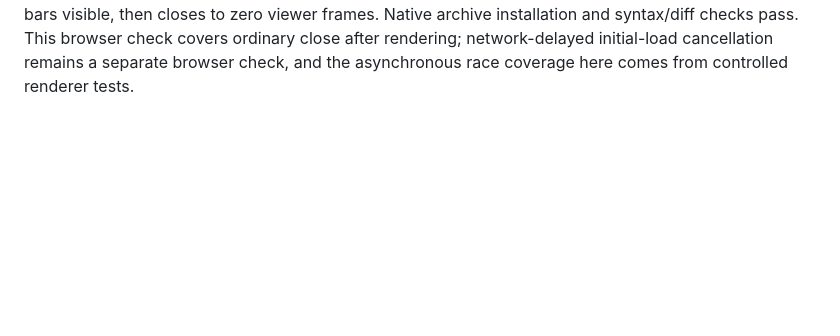
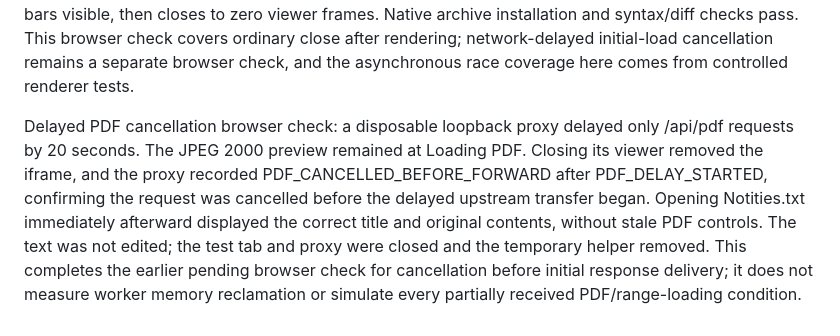
Before and after one commit to marcvandecoevering/Dirflux, a Markdown page: docs/PARITY.md, the part around the change. Rendered like a GitHub page; blank space fills up the shorter version.

Commit message:
Verify PDF cancellation during delayed initial loading

```diff
--- a/docs/PARITY.md
+++ b/docs/PARITY.md
@@ -105,3 +105,5 @@ Combined image verification after runtime revision af9880f: rebuilt amd64 and AR
 Audio seek and shuffle controls: added a 30-second synthetic WAV to the disposable demo, retaining the existing one-second fixtures for automatic progression. In the browser, Space paused the long WAV at 0.176283 seconds; ArrowRight moved to 0.476283 and ArrowLeft returned to 0.176283, with paused=true and duration=30. The shuffle button had no programmatic pressed state; it now exposes aria-pressed=false/true in sync with its existing visual toggle. Keyboard Space was verified to toggle false -> true -> false. With shuffle enabled, Next changed Seektest.wav to Geluidstest-2.wav. Attempts to inspect media state after that short-track transition timed out in the browser automation, so this does not establish post-shuffle playback timing; title/selection change alone is not claimed as playback evidence. Stop removed the audio element and the test tab was closed. Physical screen-reader announcements, touch seeking and additional codecs remain separate checks. No production files were used.
 
 PDF rendering lifecycle: page lookup and render completion now carry a generation token and captured page/zoom values. Rapid controls cancel an active render before reusing the canvas, and an older page lookup cannot paint over a newer request. Disposing a renderer cancels its task and prevents delayed drawing/status callbacks. The PDF loading wrapper accepts an abort signal, destroys loading resources on cancellation/failure and removes its listener on disposal. The modal registers its close hook before loading assets and captures its own controls, avoiding late writes/bindings to another dialog. Three deterministic async tests cover out-of-order page lookup, rapid page/zoom controls while painting, and close during a pending page lookup. Browser verification opens the JPEG 2000 fixture, applies five zoom-in and three zoom-out actions, observes the expected capped-zoom result of 174% with all color bars visible, then closes to zero viewer frames. Native archive installation and syntax/diff checks pass. This browser check covers ordinary close after rendering; network-delayed initial-load cancellation remains a separate browser check, and the asynchronous race coverage here comes from controlled renderer tests.
+
+Delayed PDF cancellation browser check: a disposable loopback proxy delayed only /api/pdf requests by 20 seconds. The JPEG 2000 preview remained at Loading PDF. Closing its viewer removed the iframe, and the proxy recorded PDF_CANCELLED_BEFORE_FORWARD after PDF_DELAY_STARTED, confirming the request was cancelled before the delayed upstream transfer began. Opening Notities.txt immediately afterward displayed the correct title and original contents, without stale PDF controls. The text was not edited; the test tab and proxy were closed and the temporary helper removed. This completes the earlier pending browser check for cancellation before initial response delivery; it does not measure worker memory reclamation or simulate every partially received PDF/range-loading condition.
```
